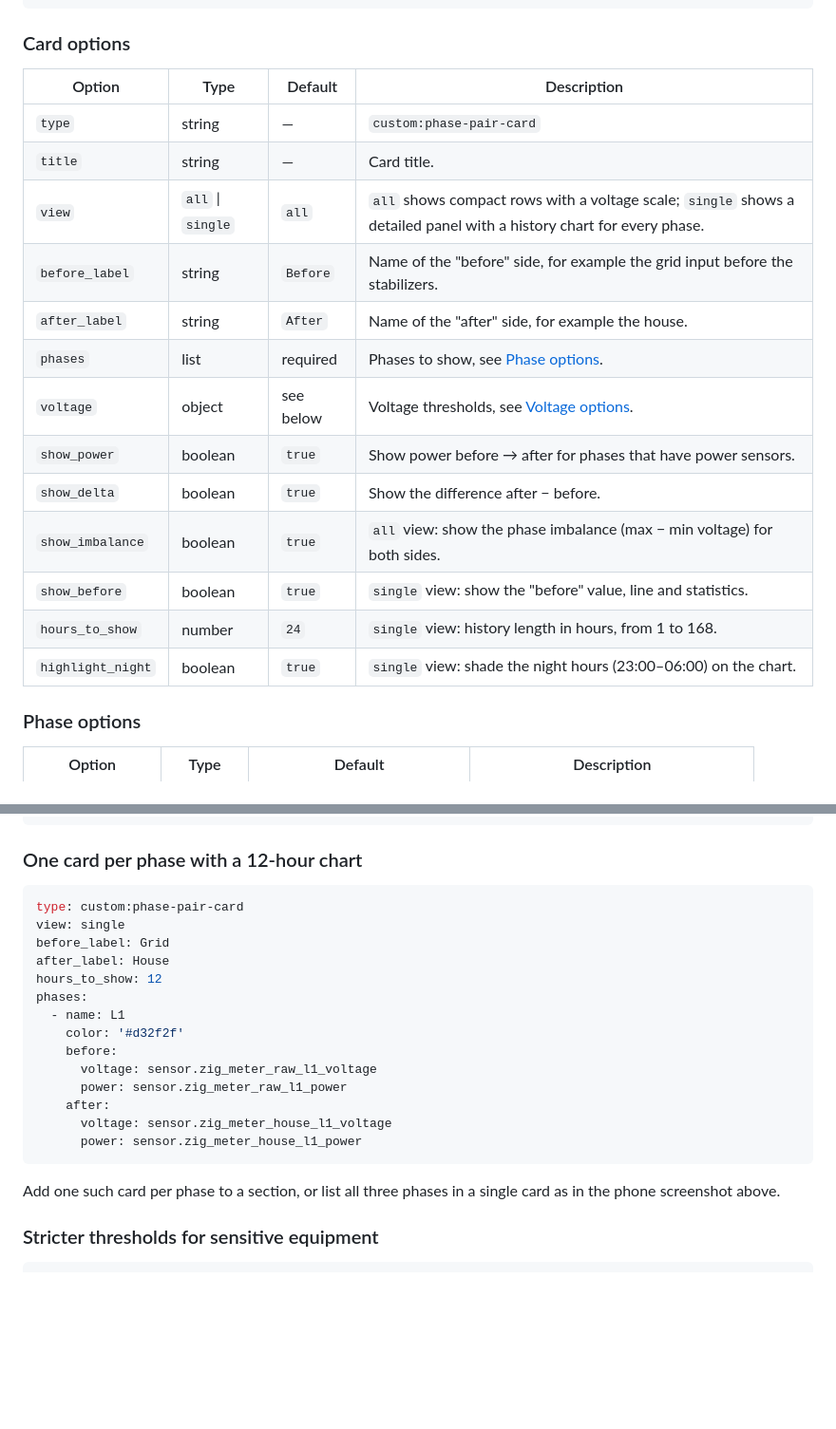
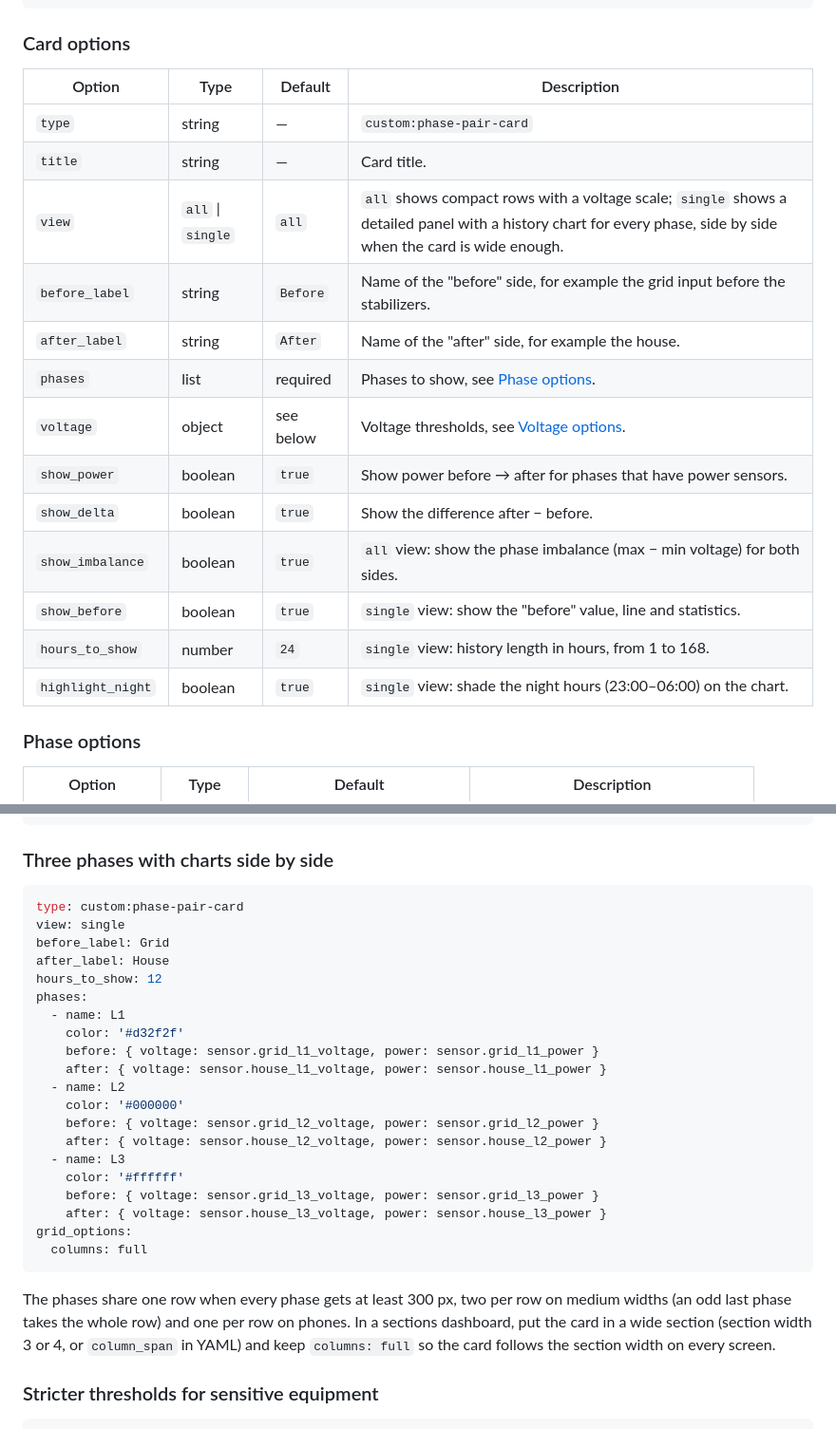
Before and after one commit to RobinCK/lovelace-phase-pair-card, a Markdown page: README.md, 2 parts joined by grey strips. Shown at 95% size. Rendered like a GitHub page; blank space fills up the shorter version.

````diff
--- a/README.md
+++ b/README.md
@@ -122,21 +124,21 @@ show_imbalance: true
 
 ### Card options
 
-| Option            | Type              | Default   | Description                                                                                                          |
-| ----------------- | ----------------- | --------- | -------------------------------------------------------------------------------------------------------------------- |
-| `type`            | string            | —         | `custom:phase-pair-card`                                                                                             |
-| `title`           | string            | —         | Card title.                                                                                                          |
-| `view`            | `all` \| `single` | `all`     | `all` shows compact rows with a voltage scale; `single` shows a detailed panel with a history chart for every phase. |
-| `before_label`    | string            | `Before`  | Name of the "before" side, for example the grid input before the stabilizers.                                        |
-| `after_label`     | string            | `After`   | Name of the "after" side, for example the house.                                                                     |
-| `phases`          | list              | required  | Phases to show, see [Phase options](#phase-options).                                                                 |
-| `voltage`         | object            | see below | Voltage thresholds, see [Voltage options](#voltage-options).                                                         |
-| `show_power`      | boolean           | `true`    | Show power before → after for phases that have power sensors.                                                        |
-| `show_delta`      | boolean           | `true`    | Show the difference after − before.                                                                                  |
-| `show_imbalance`  | boolean           | `true`    | `all` view: show the phase imbalance (max − min voltage) for both sides.                                             |
-| `show_before`     | boolean           | `true`    | `single` view: show the "before" value, line and statistics.                                                         |
-| `hours_to_show`   | number            | `24`      | `single` view: history length in hours, from 1 to 168.                                                               |
-| `highlight_night` | boolean           | `true`    | `single` view: shade the night hours (23:00–06:00) on the chart.                                                     |
+| Option            | Type              | Default   | Description                                                                                                                                                     |
+| ----------------- | ----------------- | --------- | --------------------------------------------------------------------------------------------------------------------------------------------------------------- |
+| `type`            | string            | —         | `custom:phase-pair-card`                                                                                                                                        |
+| `title`           | string            | —         | Card title.                                                                                                                                                     |
+| `view`            | `all` \| `single` | `all`     | `all` shows compact rows with a voltage scale; `single` shows a detailed panel with a history chart for every phase, side by side when the card is wide enough. |
+| `before_label`    | string            | `Before`  | Name of the "before" side, for example the grid input before the stabilizers.                                                                                   |
+| `after_label`     | string            | `After`   | Name of the "after" side, for example the house.                                                                                                                |
+| `phases`          | list              | required  | Phases to show, see [Phase options](#phase-options).                                                                                                            |
+| `voltage`         | object            | see below | Voltage thresholds, see [Voltage options](#voltage-options).                                                                                                    |
+| `show_power`      | boolean           | `true`    | Show power before → after for phases that have power sensors.                                                                                                   |
+| `show_delta`      | boolean           | `true`    | Show the difference after − before.                                                                                                                             |
+| `show_imbalance`  | boolean           | `true`    | `all` view: show the phase imbalance (max − min voltage) for both sides.                                                                                        |
+| `show_before`     | boolean           | `true`    | `single` view: show the "before" value, line and statistics.                                                                                                    |
+| `hours_to_show`   | number            | `24`      | `single` view: history length in hours, from 1 to 168.                                                                                                          |
+| `highlight_night` | boolean           | `true`    | `single` view: shade the night hours (23:00–06:00) on the chart.                                                                                                |
 
 ### Phase options
 
@@ -221,7 +223,7 @@ phases:
     after: { voltage: sensor.house_l3_voltage }
 ```
 
-### One card per phase with a 12-hour chart
+### Three phases with charts side by side
 
 ```yaml
 type: custom:phase-pair-card
@@ -232,15 +234,21 @@ hours_to_show: 12
 phases:
   - name: L1
     color: '#d32f2f'
-    before:
-      voltage: sensor.zig_meter_raw_l1_voltage
-      power: sensor.zig_meter_raw_l1_power
-    after:
-      voltage: sensor.zig_meter_house_l1_voltage
-      power: sensor.zig_meter_house_l1_power
+    before: { voltage: sensor.grid_l1_voltage, power: sensor.grid_l1_power }
+    after: { voltage: sensor.house_l1_voltage, power: sensor.house_l1_power }
+  - name: L2
+    color: '#000000'
+    before: { voltage: sensor.grid_l2_voltage, power: sensor.grid_l2_power }
+    after: { voltage: sensor.house_l2_voltage, power: sensor.house_l2_power }
+  - name: L3
+    color: '#ffffff'
+    before: { voltage: sensor.grid_l3_voltage, power: sensor.grid_l3_power }
+    after: { voltage: sensor.house_l3_voltage, power: sensor.house_l3_power }
+grid_options:
+  columns: full
 ```
 
-Add one such card per phase to a section, or list all three phases in a single card as in the phone screenshot above.
+The phases share one row when every phase gets at least 300 px, two per row on medium widths (an odd last phase takes the whole row) and one per row on phones. In a sections dashboard, put the card in a wide section (section width 3 or 4, or `column_span` in YAML) and keep `columns: full` so the card follows the section width on every screen.
 
 ### Stricter thresholds for sensitive equipment
 
````
Also changed, not shown: other parts of README.md (+6 -4 lines), docs/images/desktop-single.png (added), docs/images/phone-single.png, docs/images/single-dark.png, docs/images/single-light.png, 9 other files.
